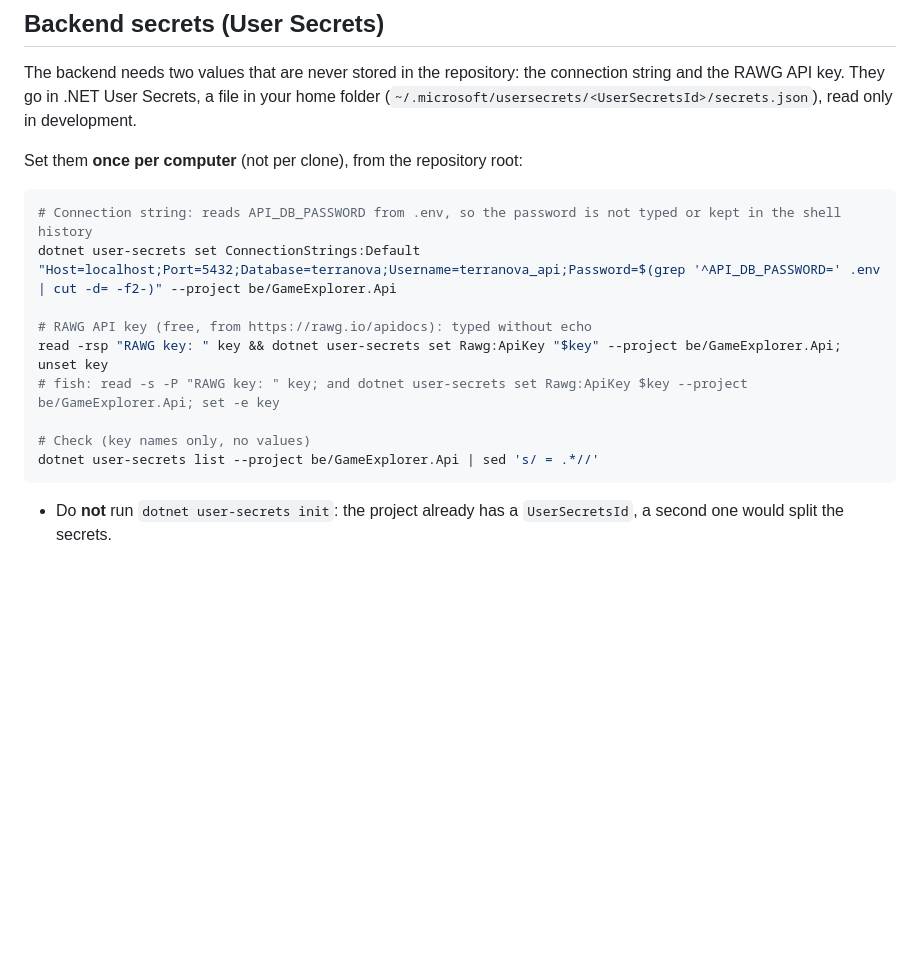
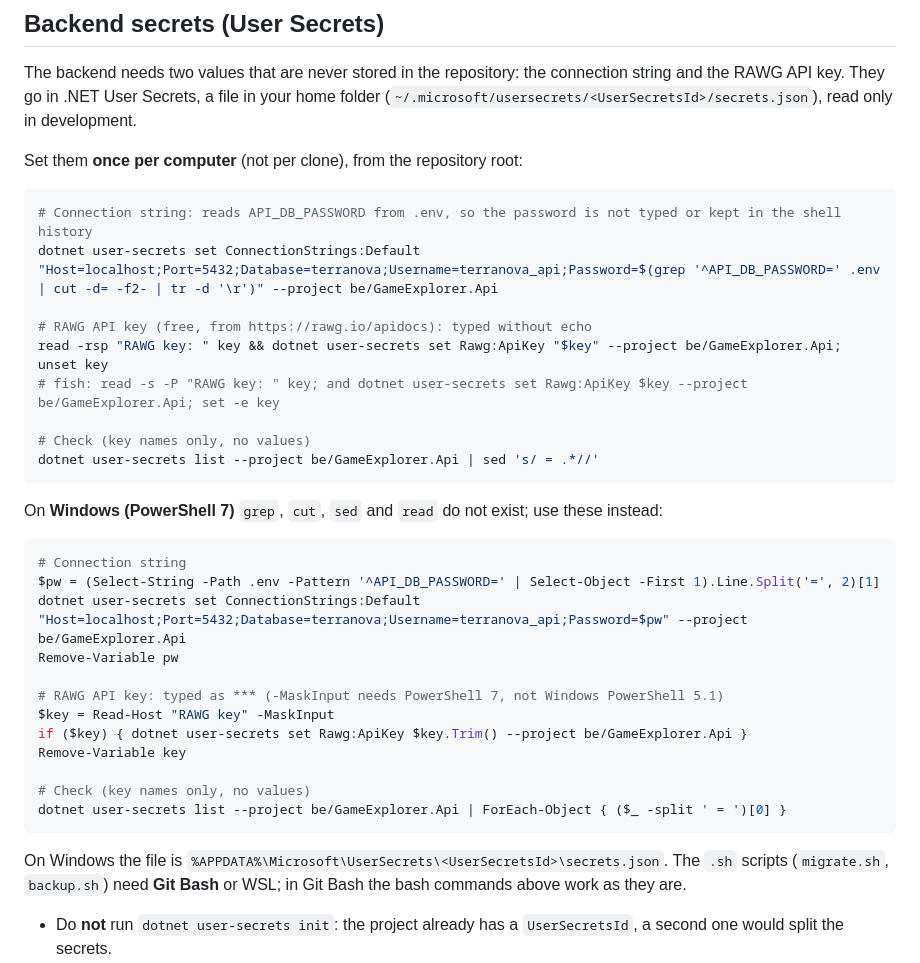
Before and after one commit to Elmond0/Terranova-game-explorer, a Markdown page: db/README.md, the part around the change. Rendered like a GitHub page; blank space fills up the shorter version.

Commit message:
doc: aggiunto sezione powershel

````diff
--- a/db/README.md
+++ b/db/README.md
@@ -121,7 +121,7 @@ Set them **once per computer** (not per clone), from the repository root:
 
 ```bash
 # Connection string: reads API_DB_PASSWORD from .env, so the password is not typed or kept in the shell history
-dotnet user-secrets set ConnectionStrings:Default "Host=localhost;Port=5432;Database=terranova;Username=terranova_api;Password=$(grep '^API_DB_PASSWORD=' .env | cut -d= -f2-)" --project be/GameExplorer.Api
+dotnet user-secrets set ConnectionStrings:Default "Host=localhost;Port=5432;Database=terranova;Username=terranova_api;Password=$(grep '^API_DB_PASSWORD=' .env | cut -d= -f2- | tr -d '\r')" --project be/GameExplorer.Api
 
 # RAWG API key (free, from https://rawg.io/apidocs): typed without echo
 read -rsp "RAWG key: " key && dotnet user-secrets set Rawg:ApiKey "$key" --project be/GameExplorer.Api; unset key
@@ -131,6 +131,26 @@ read -rsp "RAWG key: " key && dotnet user-secrets set Rawg:ApiKey "$key" --proje
 dotnet user-secrets list --project be/GameExplorer.Api | sed 's/ = .*//'
 ```
 
+On **Windows (PowerShell 7)** `grep`, `cut`, `sed` and `read` do not exist; use these instead:
+
+```powershell
+# Connection string
+$pw = (Select-String -Path .env -Pattern '^API_DB_PASSWORD=' | Select-Object -First 1).Line.Split('=', 2)[1]
+dotnet user-secrets set ConnectionStrings:Default "Host=localhost;Port=5432;Database=terranova;Username=terranova_api;Password=$pw" --project be/GameExplorer.Api
+Remove-Variable pw
+
+# RAWG API key: typed as *** (-MaskInput needs PowerShell 7, not Windows PowerShell 5.1)
+$key = Read-Host "RAWG key" -MaskInput
+if ($key) { dotnet user-secrets set Rawg:ApiKey $key.Trim() --project be/GameExplorer.Api }
+Remove-Variable key
+
+# Check (key names only, no values)
+dotnet user-secrets list --project be/GameExplorer.Api | ForEach-Object { ($_ -split ' = ')[0] }
+```
+
+On Windows the file is `%APPDATA%\Microsoft\UserSecrets\<UserSecretsId>\secrets.json`.
+The `.sh` scripts (`migrate.sh`, `backup.sh`) need **Git Bash** or WSL; in Git Bash the bash commands above work as they are.
+
 - Do **not** run `dotnet user-secrets init`: the project already has a `UserSecretsId`, a second one would split the secrets.
 - Without `ConnectionStrings:Default` the app (and `dotnet ef`) stops with `Missing ConnectionStrings:Default`; without `Rawg:ApiKey` the app does not start.
 - From a container on the `backend` network the host is `db` instead of `localhost` (see the bottom of [`.env.example`](../.env.example)).
````
